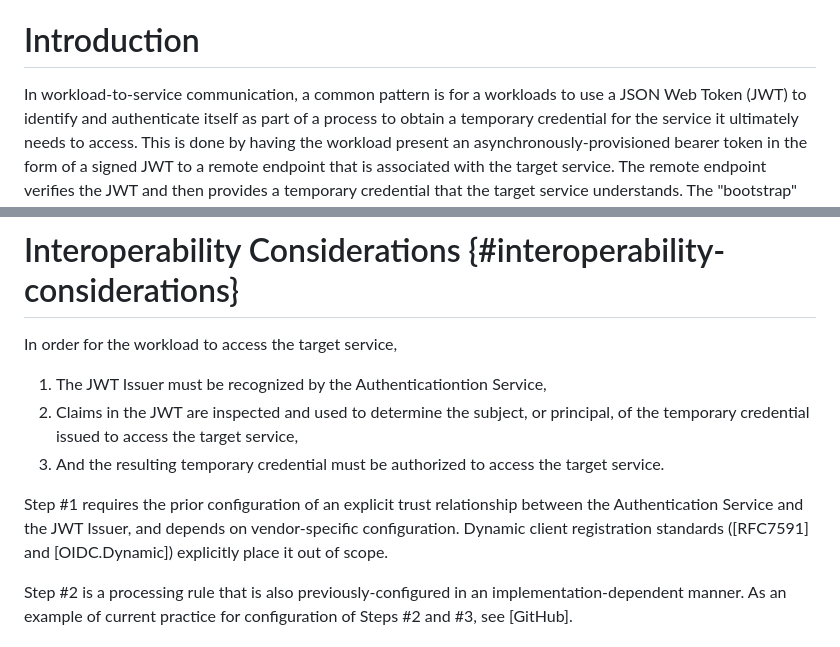
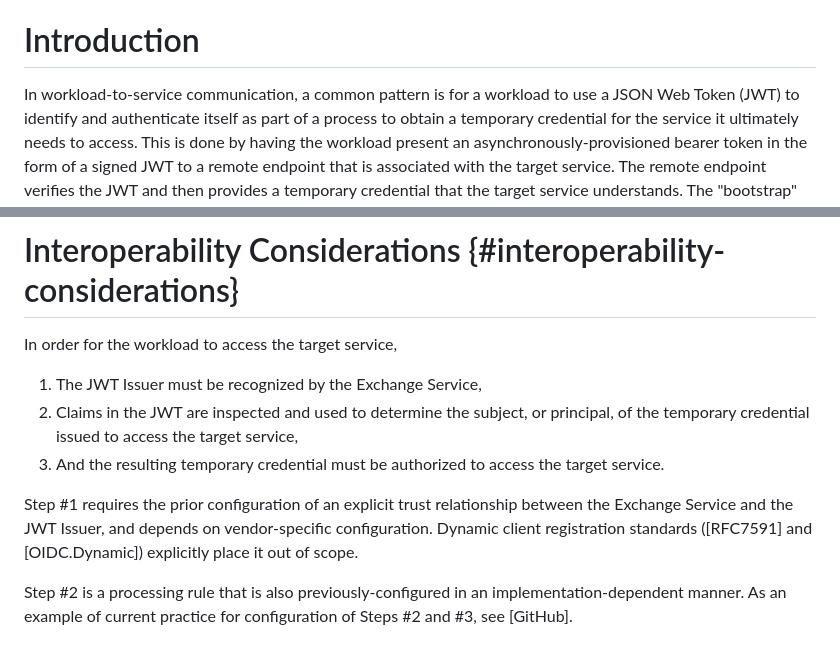
Before and after one commit to heymarcel/draft-ietf-wimse-headless-jwt-authentication, a Markdown page: draft-levy-wimse-headless-jwt-authentication-practices.md, 2 parts joined by grey strips. GitHub-like rendering.

```diff
--- a/draft-levy-wimse-headless-jwt-authentication-practices.md
+++ b/draft-levy-wimse-headless-jwt-authentication-practices.md
@@ -97,7 +97,7 @@ consistency and promote interoperability in industry.
 
 # Introduction
 
-In workload-to-service communication, a common pattern is for a workloads to use
+In workload-to-service communication, a common pattern is for a workload to use
 a JSON Web Token (JWT) to identify and authenticate itself as part of a process
 to obtain a temporary credential for the service it ultimately needs to access.
 This is done by having the workload present an asynchronously-provisioned bearer
@@ -305,14 +311,14 @@ shared secrets required to bootstrap the flow.
 
 In order for the workload to access the target service,
 
-1. The JWT Issuer must be recognized by the Authenticationtion Service,
+1. The JWT Issuer must be recognized by the Exchange Service,
 2. Claims in the JWT are inspected and used to determine the subject, or
    principal, of the temporary credential issued to access the target service,
 3. And the resulting temporary credential must be authorized to access the
    target service.
 
 Step \#1 requires the prior configuration of an explicit trust relationship
-between the Authentication Service and the JWT Issuer, and depends on
+between the Exchange Service and the JWT Issuer, and depends on
 vendor-specific configuration. Dynamic client registration standards ([RFC7591]
 and [OIDC.Dynamic]) explicitly place it out of scope.
 
```
Also changed, not shown: other parts of draft-levy-wimse-headless-jwt-authentication-practices.md (+22 -16 lines).
